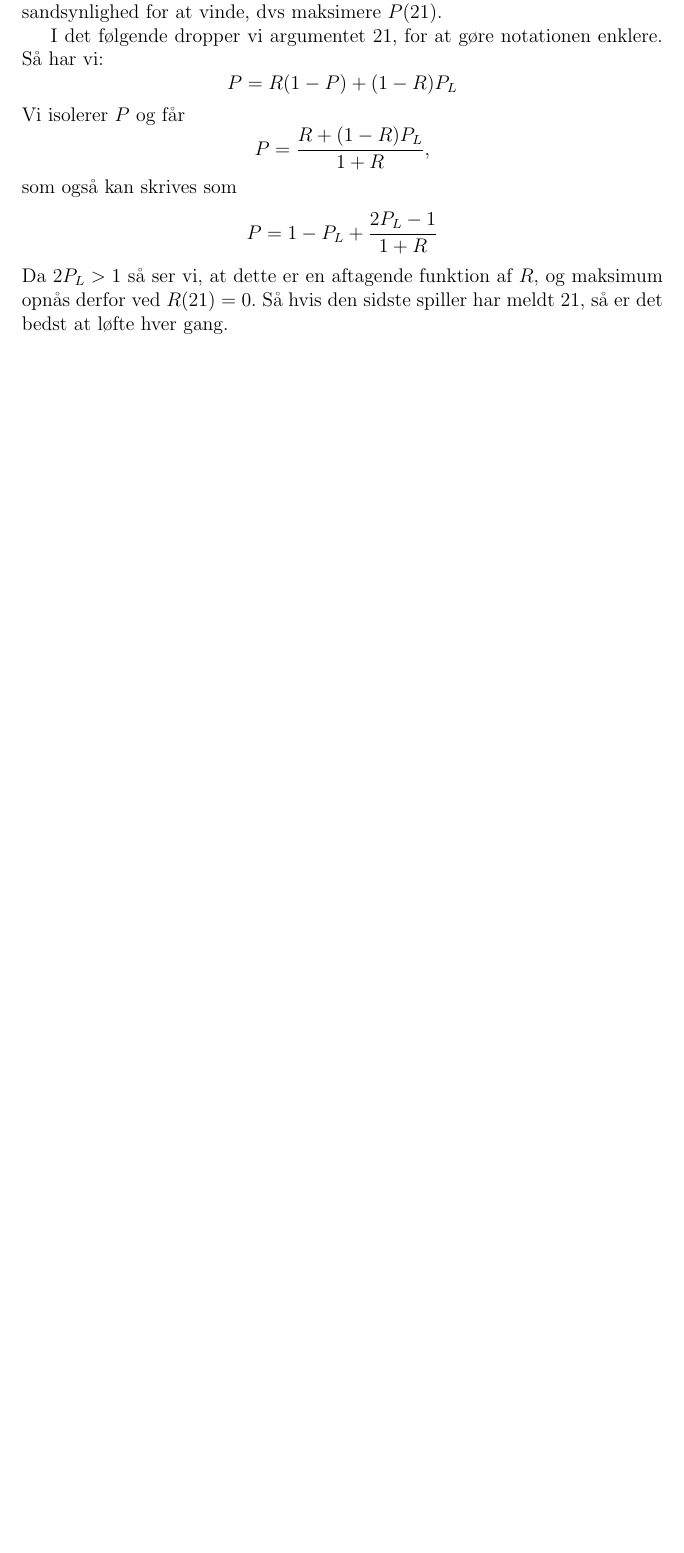
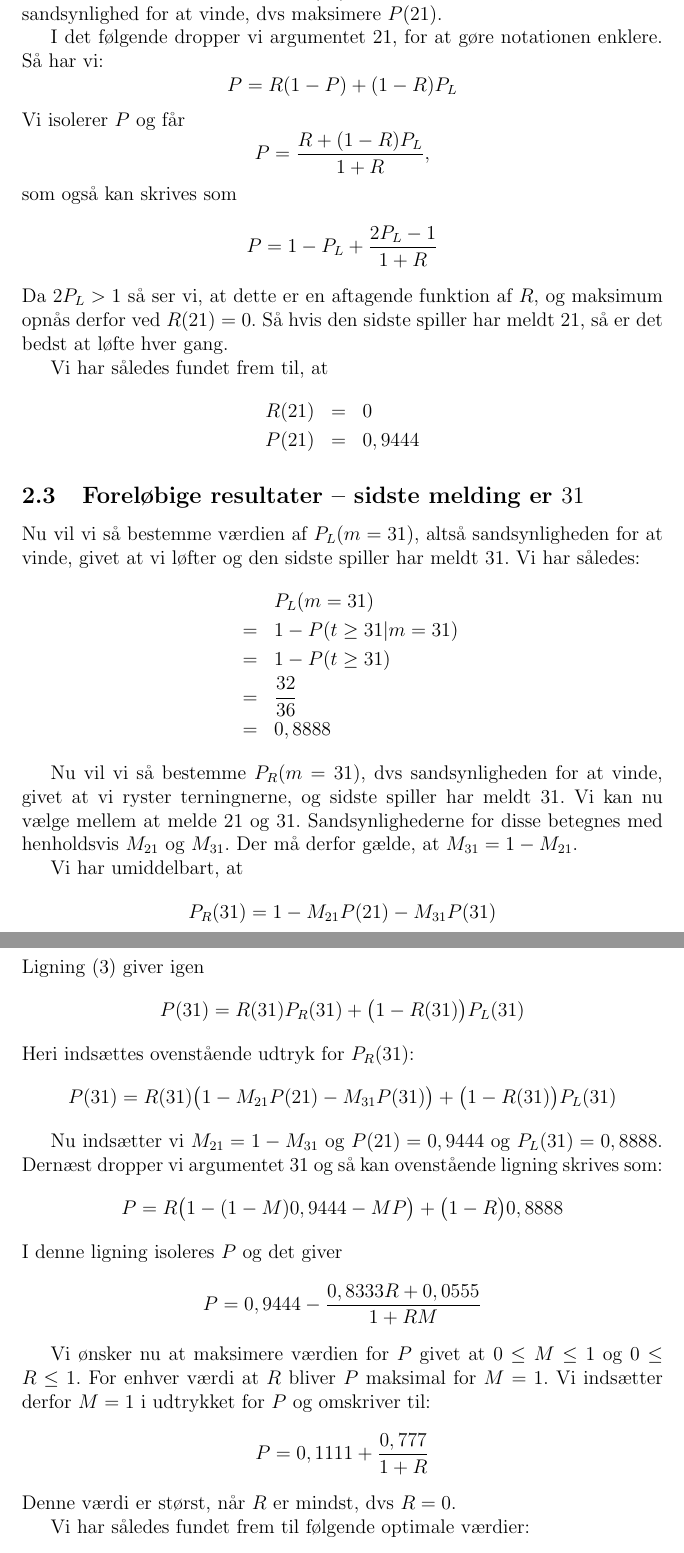
Before and after one commit to MJoergen/ruby, a LaTeX document (Meyer/løsning.tex): part of page 3 of 3 before the commit and two parts of pages 4 and 5 of 5 after it, the two joined at a grey line, cut so that both start at the same text, the shorter picture padded with empty space. Compiled offline with pdfLaTeX.

Commit message:
Checkin time.

```diff
--- a/Meyer/løsning.tex
+++ b/Meyer/løsning.tex
@@ -171,3 +192,59 @@ Da $2P_L>1$ så ser vi, at dette er en aftagende funktion af $R$, og maksimum
 opnås derfor ved $R(21) = 0$. Så hvis den sidste spiller har meldt $21$, så er
 det bedst at løfte hver gang.
 
+Vi har således fundet frem til, at
+\bas
+R(21) &=& 0 \\
+P(21) &=& 0,9444
+\eas
+
+\subsection{Foreløbige resultater -- sidste melding er $31$}
+Nu vil vi så bestemme værdien af $P_L(m=31)$, altså sandsynligheden for at
+vinde, givet at vi løfter og den sidste spiller har meldt $31$.
+Vi har således:
+\bas
+ && P_L(m=31) \\
+&=& 1 - P(t \ge 31 | m=31) \\
+&=& 1 - P(t \ge 31) \\
+&=& \frac{32}{36} \\
+&=& 0,8888
+\eas
+
+Nu vil vi så bestemme $P_R(m=31)$, dvs sandsynligheden for at vinde, givet at
+vi ryster terningnerne, og sidste spiller har meldt $31$. Vi kan nu vælge mellem
+at melde $21$ og $31$. Sandsynlighederne for disse betegnes med henholdsvis $M_{21}$
+og $M_{31}$. Der må derfor gælde, at $M_{31} = 1-M_{21}$.
+
+Vi har umiddelbart, at
+$$
+P_R(31) = 1 - M_{21} P(21) - M_{31} P(31)
+$$
+Ligning~(\ref{samlet}) giver igen
+$$
+P(31) = R(31) P_R(31) + \big(1-R(31)\big) P_L(31)
+$$
+Heri indsættes ovenstående udtryk for $P_R(31)$:
+$$
+P(31) = R(31) \big(1 - M_{21} P(21) - M_{31} P(31)\big) + \big(1-R(31)\big) P_L(31)
+$$
+
+Nu indsætter vi $M_{21} = 1-M_{31}$ og $P(21) = 0,9444$ og $P_L(31) = 0,8888$. Dernæst
+dropper vi argumentet $31$ og så kan ovenstående ligning skrives som:
+$$
+P = R\big(1-(1-M)0,9444-MP\big) + \big(1-R\big)0,8888
+$$
+I denne ligning isoleres $P$ og det giver
+$$
+P = 0,9444 - \frac{0,8333 R + 0,0555}{1+RM}
+$$
+
+Vi ønsker nu at maksimere værdien for $P$ givet at $0\le M \le1$ og $0\le R\le 1$.
+For enhver værdi at $R$ bliver $P$ maksimal for $M=1$. Vi indsætter derfor $M=1$ i udtrykket for
+$P$ og omskriver til:
+$$
+P = 0,1111 + \frac{0,777}{1+R}
+$$
+Denne værdi er størst, når $R$ er mindst, dvs $R=0$.
+
+Vi har således fundet frem til følgende optimale værdier:
+\bas
```
Also changed, not shown: Meyer/løsning.tex (35 more changed lines).
